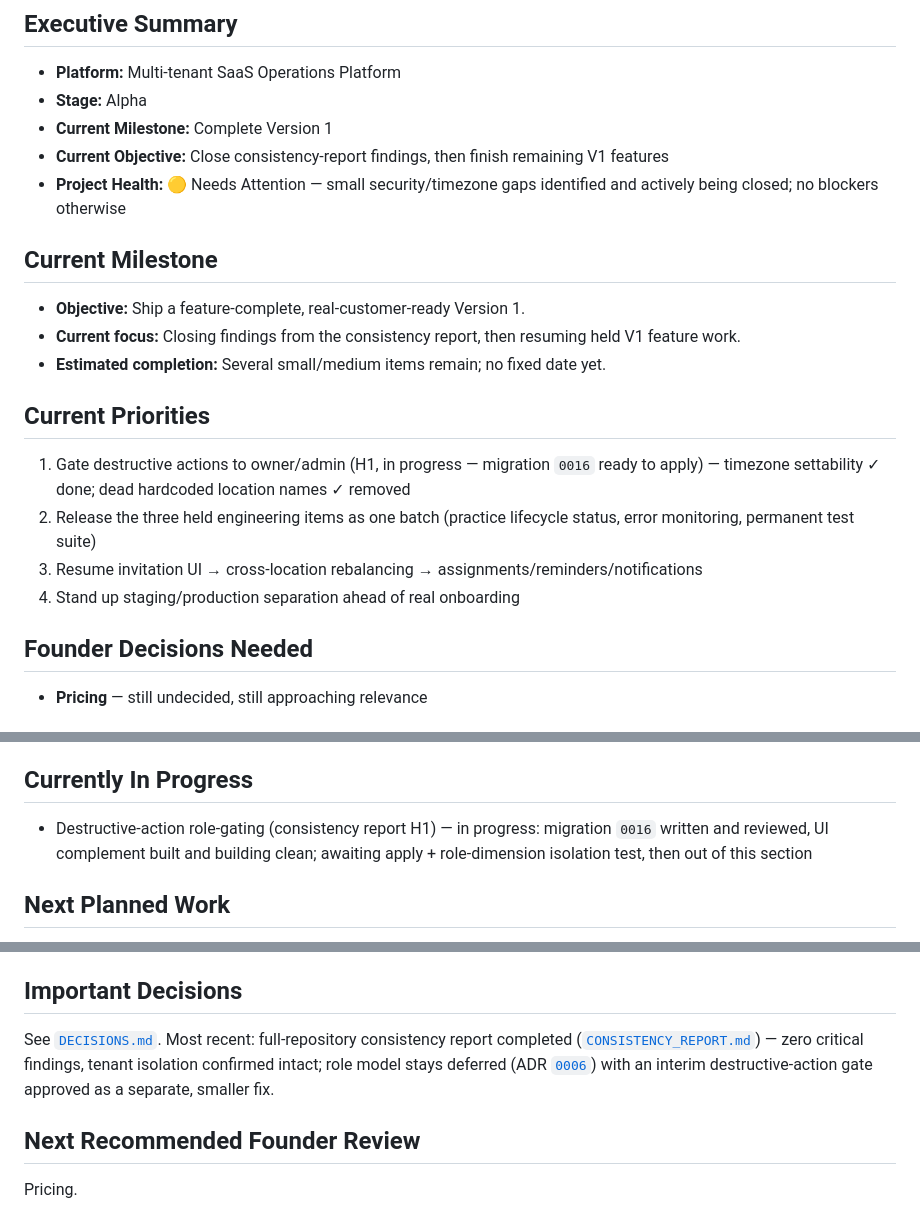
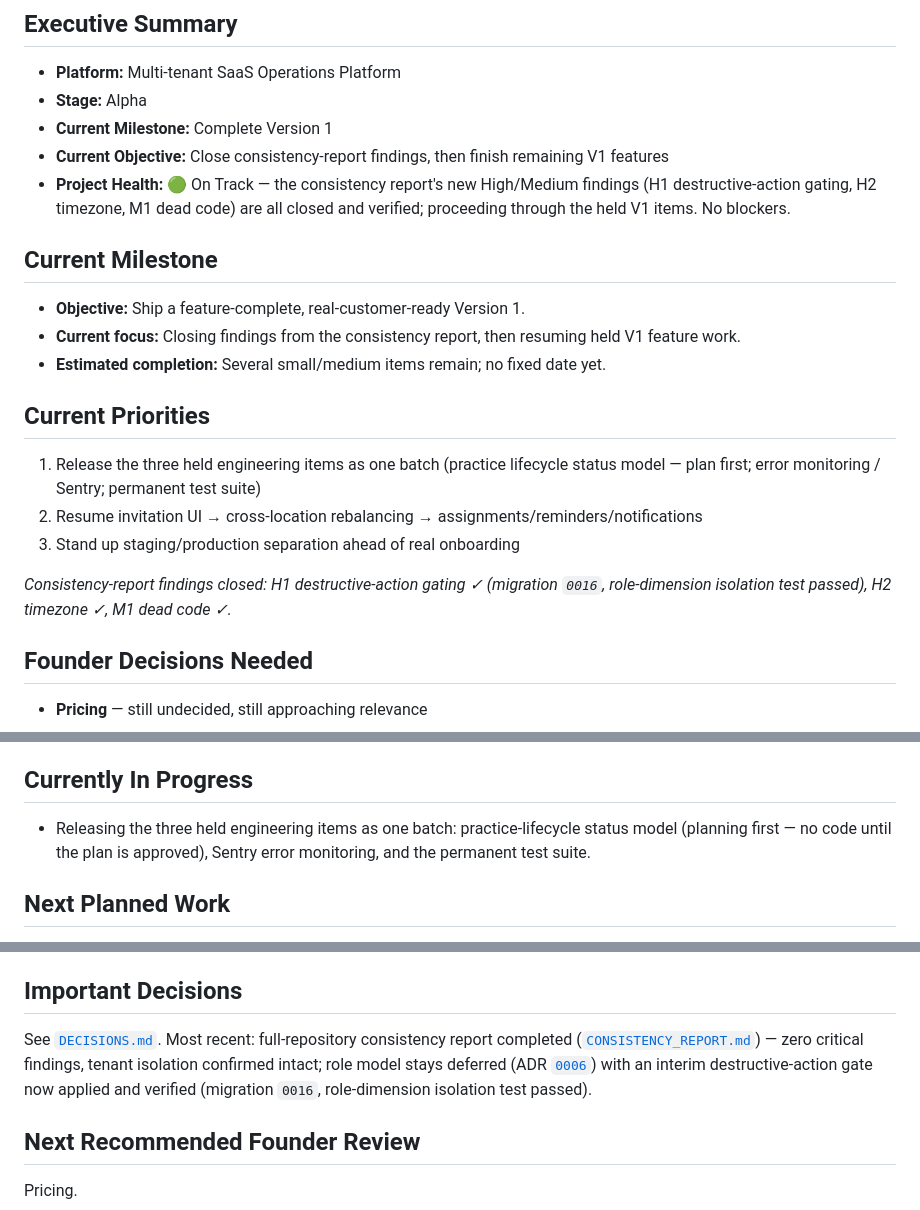
Before and after one commit to emarshallcraigv/orbit, a Markdown page: docs/CURRENT_STATUS.md, 3 parts joined by grey strips. Rendered like a GitHub page.

Commit message:
H1 verified: role-dimension isolation test passed; move H1 out of In Progress
Ran the role-dimension isolation test for real (two auth sessions in one
practice): a genuine `staff` session's DELETE is blocked on all five gated
entities (locations, items, categories, distributors, location_cabinets) —
0 rows each — and the `owner` session's DELETE succeeds — 1 row each. 17/17
assertions pass.

- CURRENT_STATUS.md: H1 out of In Progress; health -> On Track (H1/H2/M1 all
  closed); held-items batch is now the active work.
- CONSISTENCY_REPORT.md: H1 note records the passed isolation test.

Co-Authored-By: Claude Opus 4.8 <noreply@anthropic.com>

```diff
--- a/docs/CURRENT_STATUS.md
+++ b/docs/CURRENT_STATUS.md
@@ -12,7 +12,7 @@
 - **Stage:** Alpha
 - **Current Milestone:** Complete Version 1
 - **Current Objective:** Close consistency-report findings, then finish remaining V1 features
-- **Project Health:** 🟡 Needs Attention — small security/timezone gaps identified and actively being closed; no blockers otherwise
+- **Project Health:** 🟢 On Track — the consistency report's new High/Medium findings (H1 destructive-action gating, H2 timezone, M1 dead code) are all closed and verified; proceeding through the held V1 items. No blockers.
 
 ## Current Milestone
 - **Objective:** Ship a feature-complete, real-customer-ready Version 1.
@@ -20,10 +20,11 @@
 - **Estimated completion:** Several small/medium items remain; no fixed date yet.
 
 ## Current Priorities
-1. Gate destructive actions to owner/admin (H1, in progress — migration `0016` ready to apply) — timezone settability ✓ done; dead hardcoded location names ✓ removed
-2. Release the three held engineering items as one batch (practice lifecycle status, error monitoring, permanent test suite)
-3. Resume invitation UI → cross-location rebalancing → assignments/reminders/notifications
-4. Stand up staging/production separation ahead of real onboarding
+1. Release the three held engineering items as one batch (practice lifecycle status model — plan first; error monitoring / Sentry; permanent test suite)
+2. Resume invitation UI → cross-location rebalancing → assignments/reminders/notifications
+3. Stand up staging/production separation ahead of real onboarding
+
+_Consistency-report findings closed: H1 destructive-action gating ✓ (migration `0016`, role-dimension isolation test passed), H2 timezone ✓, M1 dead code ✓._
 
 ## Founder Decisions Needed
 - **Pricing** — still undecided, still approaching relevance
@@ -39,7 +40,7 @@
 - **Production Incidents:** 0
 
 ## Currently In Progress
-- Destructive-action role-gating (consistency report H1) — in progress: migration `0016` written and reviewed, UI complement built and building clean; awaiting apply + role-dimension isolation test, then out of this section
+- Releasing the three held engineering items as one batch: practice-lifecycle status model (planning first — no code until the plan is approved), Sentry error monitoring, and the permanent test suite.
 
 ## Next Planned Work
 See [`../ROADMAP.md`](../ROADMAP.md). Headline: held items released as a batch → invitation UI → rebalancing → notifications → staging/production split.
@@ -54,7 +55,7 @@ React · Supabase (Postgres/Auth/Storage) · GitHub · Netlify. Business logic l
 Stripe · PostHog · Sentry · Email service — see [`INTEGRATIONS.md`](INTEGRATIONS.md).
 
 ## Important Decisions
-See [`DECISIONS.md`](DECISIONS.md). Most recent: full-repository consistency report completed ([`CONSISTENCY_REPORT.md`](CONSISTENCY_REPORT.md)) — zero critical findings, tenant isolation confirmed intact; role model stays deferred (ADR [`0006`](decisions/0006-role-model-deferred.md)) with an interim destructive-action gate approved as a separate, smaller fix.
+See [`DECISIONS.md`](DECISIONS.md). Most recent: full-repository consistency report completed ([`CONSISTENCY_REPORT.md`](CONSISTENCY_REPORT.md)) — zero critical findings, tenant isolation confirmed intact; role model stays deferred (ADR [`0006`](decisions/0006-role-model-deferred.md)) with an interim destructive-action gate now applied and verified (migration `0016`, role-dimension isolation test passed).
 
 ## Next Recommended Founder Review
 Pricing.
```
Also changed, not shown: docs/CONSISTENCY_REPORT.md (+4 -2 lines).
